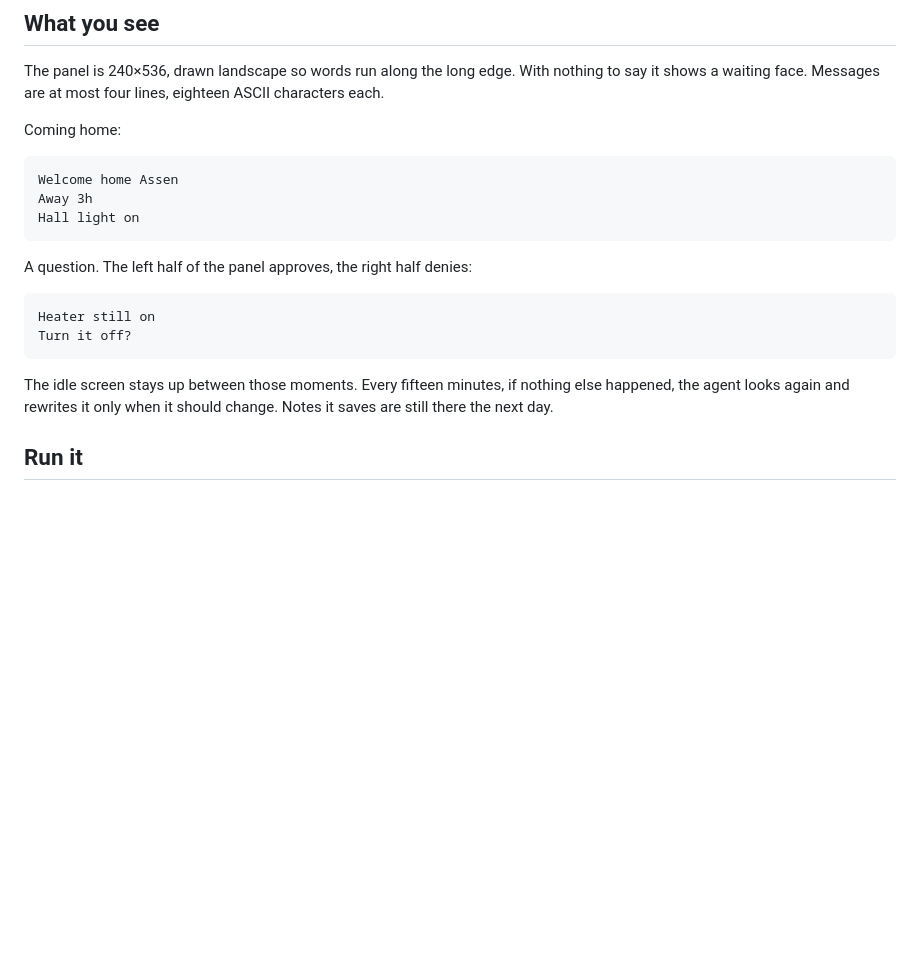
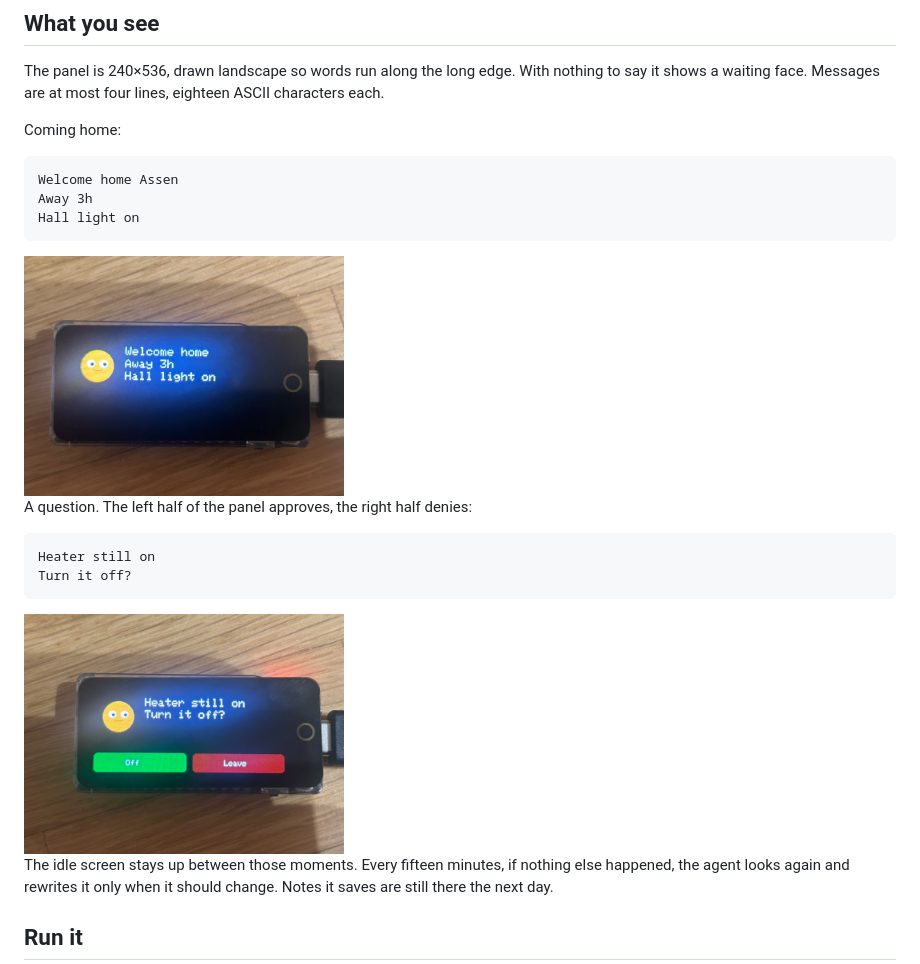
Before and after one commit to atarlov/home_automation, a Markdown page: README.md, the part around the change. Drawn GitHub-style; pictures changed too: docs/images/display-ask-heater.jpg (added), docs/images/display-welcome-home.jpg (added); blank space fills up the shorter version.

Commit message:
add some photos

````diff
--- a/README.md
+++ b/README.md
@@ -67,12 +67,16 @@ Away 3h
 Hall light on
 ```
 
+<img src="docs/images/display-welcome-home.jpg" alt="The panel showing a coming-home greeting" width="320">
+
 A question. The left half of the panel approves, the right half denies:
 
 ```
 Heater still on
 Turn it off?
 ```
+
+<img src="docs/images/display-ask-heater.jpg" alt="The panel asking whether to turn off the heater, with Off and Leave buttons" width="320">
 
 The idle screen stays up between those moments. Every fifteen minutes, if nothing else happened, the agent looks again and rewrites it only when it should change. Notes it saves are still there the next day.
 
````
Also changed, not shown: 1 other file.
